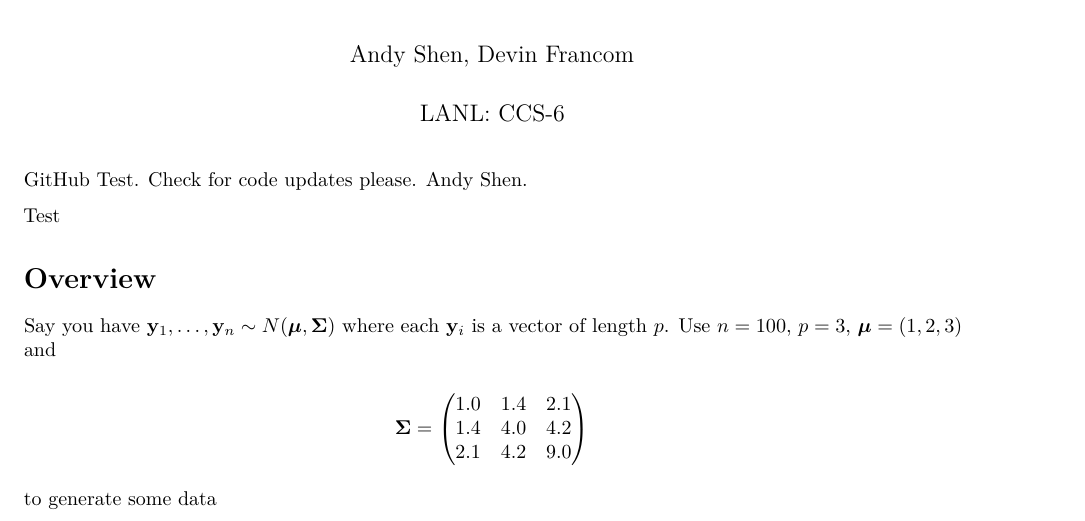
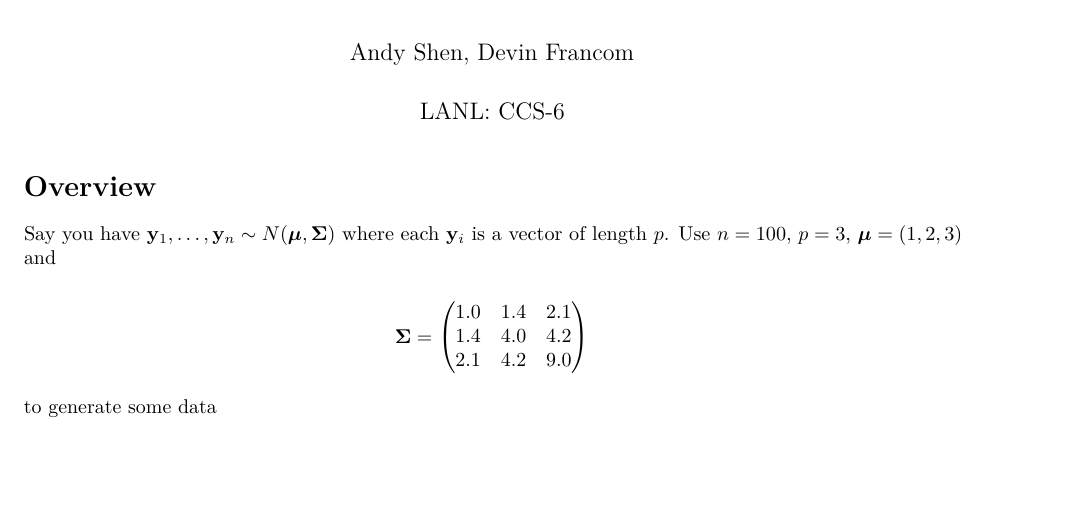
Before and after one commit to aashen12/LANL-CCS-6, an R Markdown document (mcmc_posterior.Rmd): part of page 1 of 11, cut so that both start at the same text, the shorter picture padded with empty space. Rendered offline with R 4.5, knitr and Pandoc, then LaTeX, with nearby package versions.

Commit message:
readme changes

```diff
--- a/mcmc_posterior.Rmd
+++ b/mcmc_posterior.Rmd
@@ -4,10 +4,6 @@ author: "Andy Shen, Devin Francom"
 date: "LANL: CCS-6"
 output: pdf_document
 ---
-
-GitHub Test. Check for code updates please. Andy Shen.
-
-Test
 
 # Overview
 
```
Also changed, not shown: README.md.
